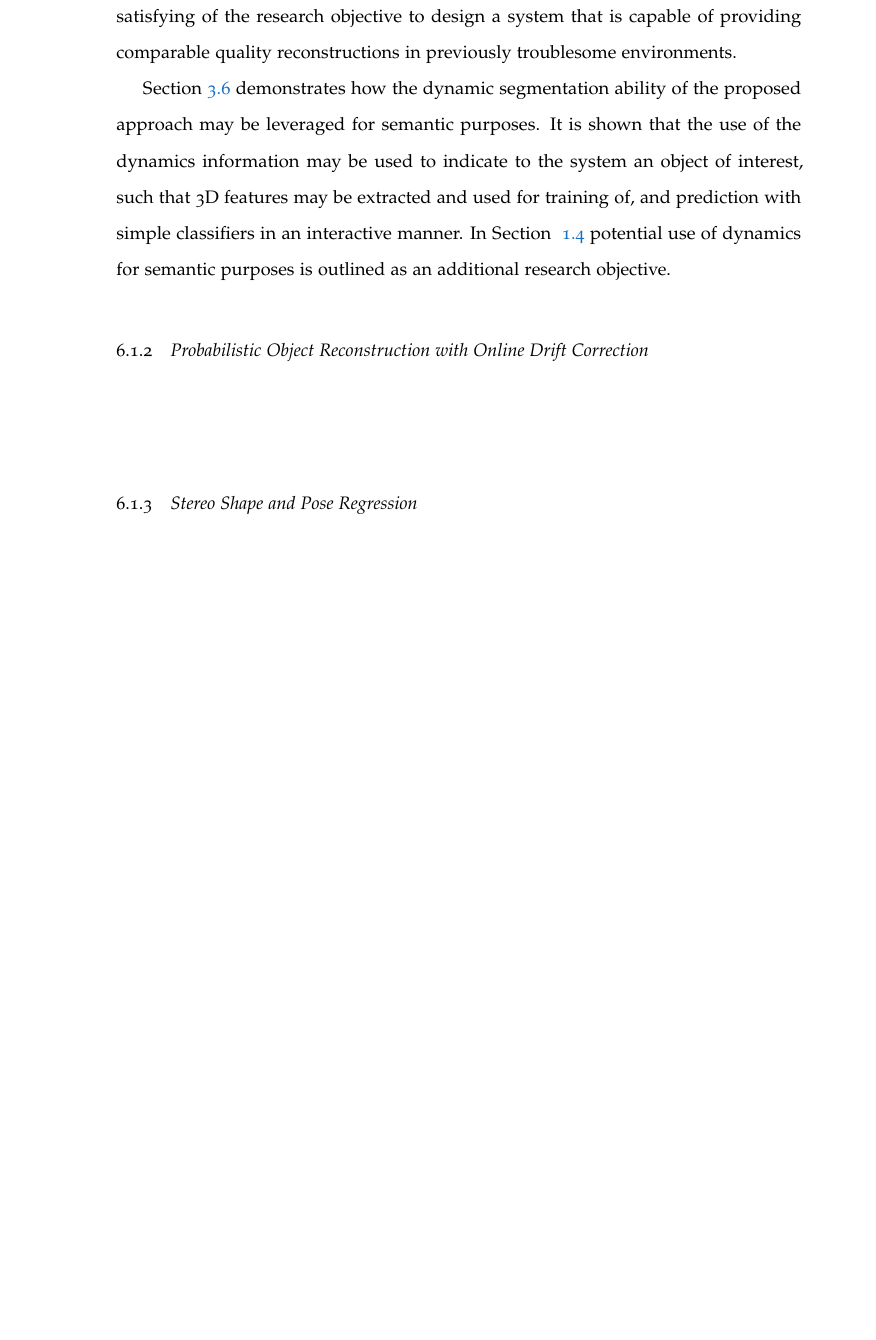
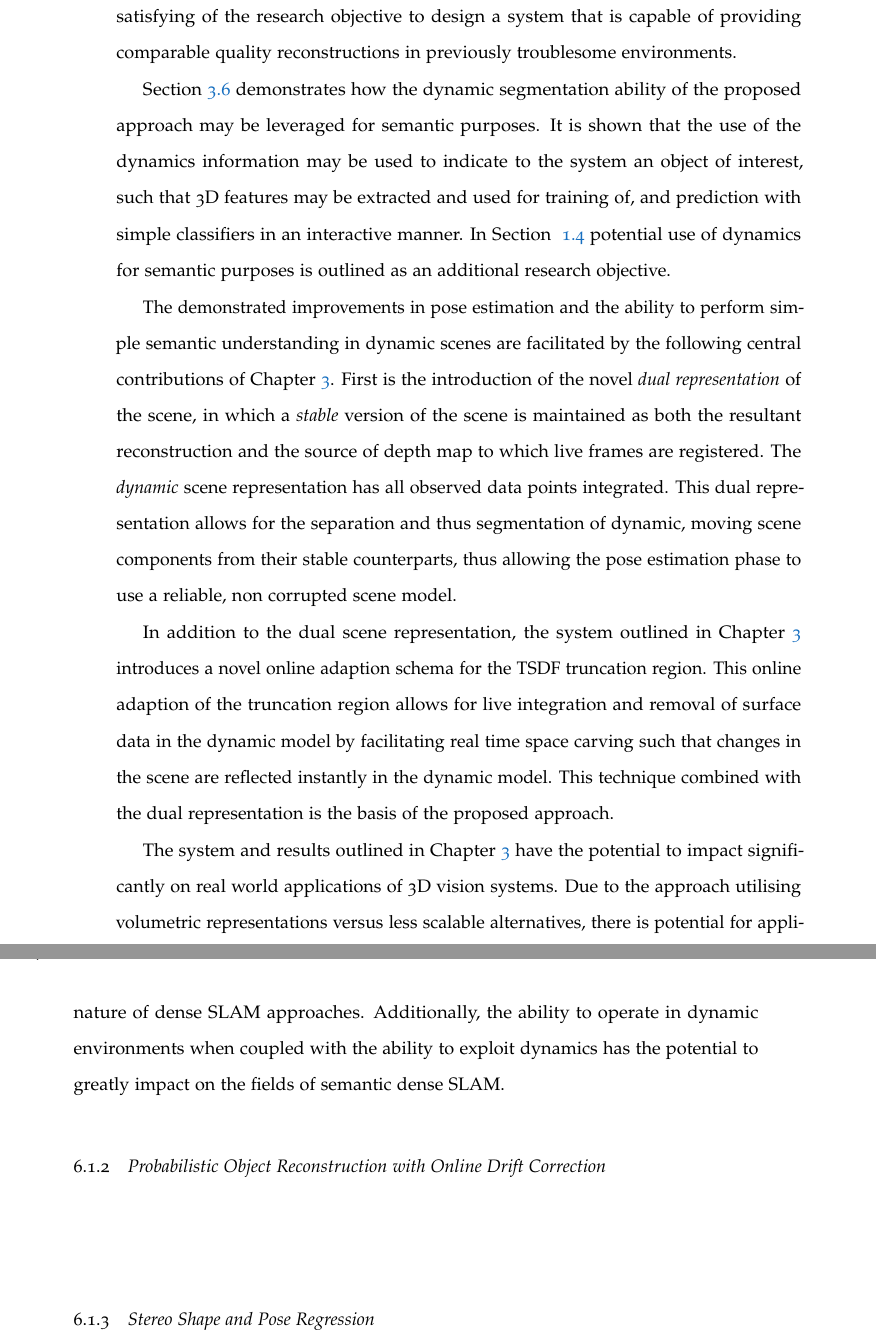
Before and after one commit to JackHunt/Thesis, a LaTeX thesis (thesis.tex, which reads chapters/discussion.tex): part of page 123 of 144 before the commit and two parts of pages 123 and 124 of 144 after it, the two joined at a grey line, cut so that both start at the same text, the shorter picture padded with empty space. Compiled offline with pdfLaTeX.

Commit message:
finished moseg discussion... for now.

```diff
--- a/chapters/discussion.tex
+++ b/chapters/discussion.tex
@@ -61,12 +61,30 @@ additional research objective.
 %-> Specific contributions.
 %--> Novel expansion to classic KF pipeline
 %--> Dual represenation, adaptive mu
+The demonstrated improvements in pose estimation and the ability to perform simple semantic
+understanding in dynamic scenes are facilitated by the following central contributions of
+Chapter~\ref{chap:moseg}. First is the introduction of the novel \textit{dual representation} of
+the scene, in which a \textit{stable} version of the scene is maintained as both the resultant
+reconstruction and the source of depth map to which live frames are registered. The
+\textit{dynamic} scene representation has all observed data points integrated. This dual
+representation allows for the separation and thus segmentation of dynamic, moving scene components
+from their stable counterparts, thus allowing the pose estimation phase to use a reliable, non
+corrupted scene model.
 
-%-> Impact of results
-%--> Larger scale reconstructions with dynamics possible (vs dynamicfusion)
-%---> Using volumetric representation and all it's advantages (versus non vol)
-%---> Potential for application in larger, troublesome environments
-%----> Industrial robotics
+In addition to the dual scene representation, the system outlined in Chapter~\ref{chap:moseg}
+introduces a novel online adaption schema for the TSDF truncation region. This online adaption
+of the truncation region allows for live integration and removal of surface data in the dynamic
+model by facilitating real time space carving such that changes in the scene are reflected
+instantly in the dynamic model. This technique combined with the dual representation is the
+basis of the proposed approach.
+
+The system and results outlined in Chapter~\ref{chap:moseg} have the potential to impact
+significantly on real world applications of 3D vision systems. Due to the approach utilising
+volumetric representations versus less scalable alternatives, there is potential for application
+in large scale robotics. Such applications are ordinarily inhibited by the static nature of
+dense SLAM approaches. Additionally, the ability to operate in dynamic environments when coupled
+with the ability to exploit dynamics has the potential to greatly impact on the fields of semantic
+dense SLAM.
 
 \subsection{Probabilistic Object Reconstruction with Online Drift Correction}
 ~\label{subsec:discussion_probobj}
```
Also changed, not shown: chapters/__latexindent_temp.tex (+3 -1 lines), chapters/discussion.tex (2 more changed lines).
